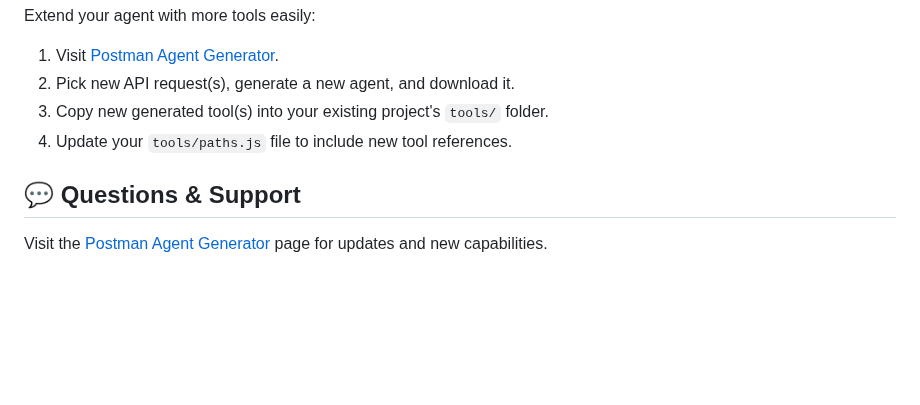
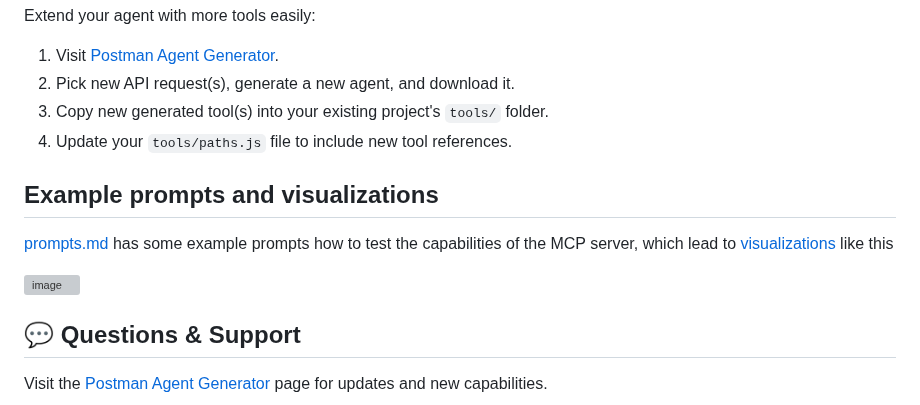
Before and after one commit to jonico/octocat-harry-potter-mcp-server, a Markdown page: README.md, the part around the change. Rendered like a GitHub page; blank space fills up the shorter version; grey boxes are pictures that could not be loaded.

Commit message:
Added prompts and visualizations

```diff
--- a/README.md
+++ b/README.md
@@ -243,6 +243,13 @@ Extend your agent with more tools easily:
 3. Copy new generated tool(s) into your existing project's `tools/` folder.
 4. Update your `tools/paths.js` file to include new tool references.
 
+## Example prompts and visualizations
+
+[prompts.md](prompts.md) has some example prompts how to test the capabilities of the MCP server, which lead to [visualizations](hp_octocat_matcher.html) like this
+
+![image](https://github.com/user-attachments/assets/cd7c74f7-3fcf-4ccf-89f5-e0f9f65cfed3)
+
+
 ## 💬 Questions & Support
 
 Visit the [Postman Agent Generator](https://postman.com/explore/agent-generator) page for updates and new capabilities.
```
